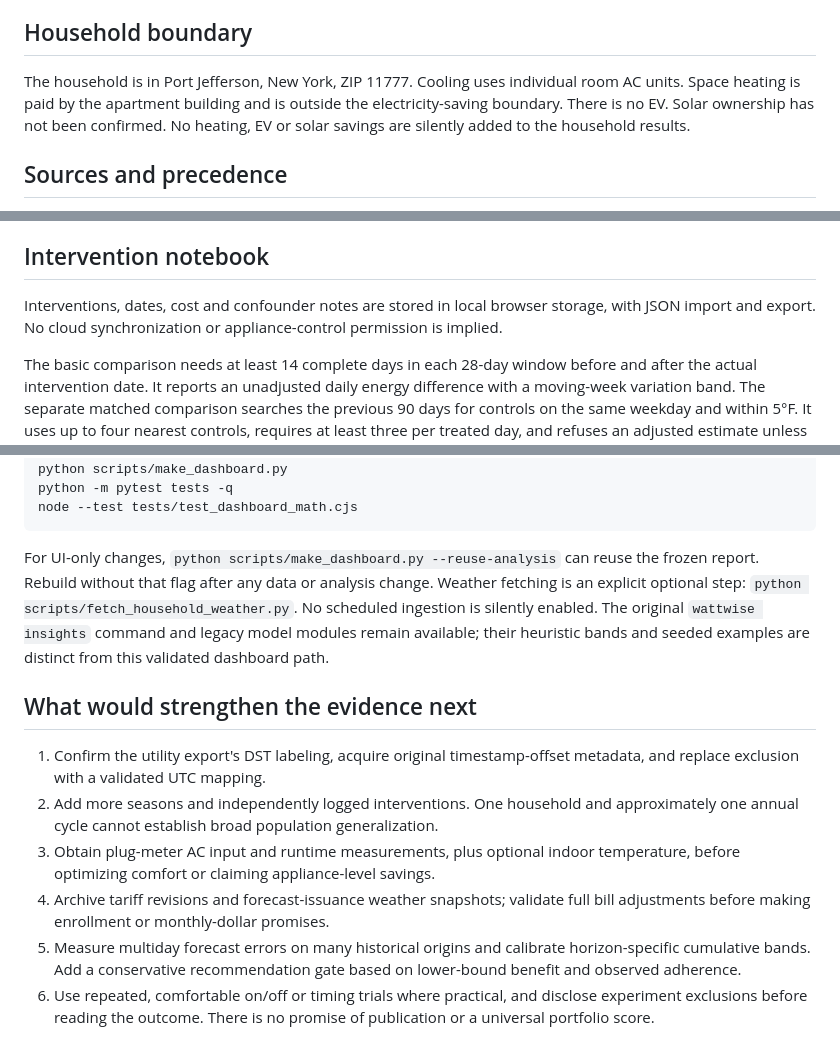
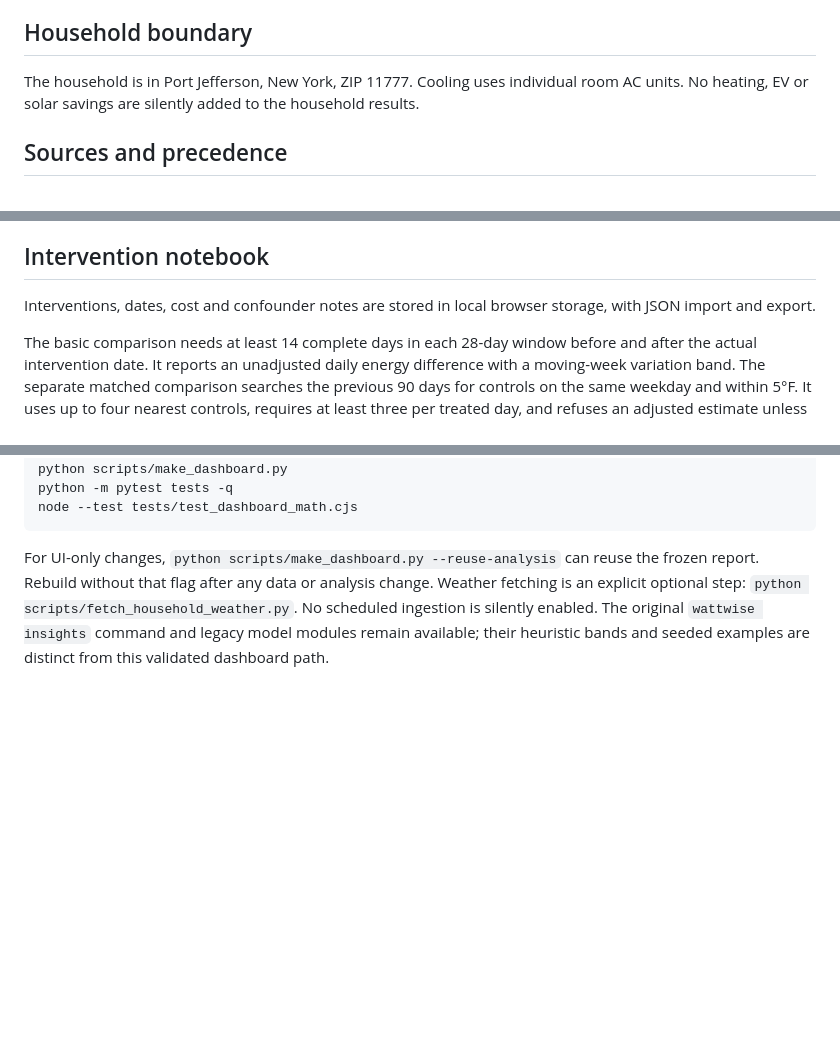
Before and after one commit to FaiyazEnayet/wattwise, a Markdown page: docs/methodology.md, 3 parts joined by grey strips. GitHub-like rendering; blank space fills up the shorter version.

````diff
--- a/docs/methodology.md
+++ b/docs/methodology.md
@@ -4,7 +4,7 @@ WattWise is a household electricity decision tool built around original smart-me
 
 ## Household boundary
 
-The household is in Port Jefferson, New York, ZIP 11777. Cooling uses individual room AC units. Space heating is paid by the apartment building and is outside the electricity-saving boundary. There is no EV. Solar ownership has not been confirmed. No heating, EV or solar savings are silently added to the household results.
+The household is in Port Jefferson, New York, ZIP 11777. Cooling uses individual room AC units. No heating, EV or solar savings are silently added to the household results.
 
 ## Sources and precedence
 
@@ -76,7 +76,7 @@ The open bill is the recorded October 2 to November 3 period. The last partial d
 
 ## Intervention notebook
 
-Interventions, dates, cost and confounder notes are stored in local browser storage, with JSON import and export. No cloud synchronization or appliance-control permission is implied.
+Interventions, dates, cost and confounder notes are stored in local browser storage, with JSON import and export.
 
 The basic comparison needs at least 14 complete days in each 28-day window before and after the actual intervention date. It reports an unadjusted daily energy difference with a moving-week variation band. The separate matched comparison searches the previous 90 days for controls on the same weekday and within 5°F. It uses up to four nearest controls, requires at least three per treated day, and refuses an adjusted estimate unless at least 14 post-change days match.
 
@@ -93,12 +93,3 @@ node --test tests/test_dashboard_math.cjs
 ```
 
 For UI-only changes, `python scripts/make_dashboard.py --reuse-analysis` can reuse the frozen report. Rebuild without that flag after any data or analysis change. Weather fetching is an explicit optional step: `python scripts/fetch_household_weather.py`. No scheduled ingestion is silently enabled. The original `wattwise insights` command and legacy model modules remain available; their heuristic bands and seeded examples are distinct from this validated dashboard path.
-
-## What would strengthen the evidence next
-
-1. Confirm the utility export's DST labeling, acquire original timestamp-offset metadata, and replace exclusion with a validated UTC mapping.
-2. Add more seasons and independently logged interventions. One household and approximately one annual cycle cannot establish broad population generalization.
-3. Obtain plug-meter AC input and runtime measurements, plus optional indoor temperature, before optimizing comfort or claiming appliance-level savings.
-4. Archive tariff revisions and forecast-issuance weather snapshots; validate full bill adjustments before making enrollment or monthly-dollar promises.
-5. Measure multiday forecast errors on many historical origins and calibrate horizon-specific cumulative bands. Add a conservative recommendation gate based on lower-bound benefit and observed adherence.
-6. Use repeated, comfortable on/off or timing trials where practical, and disclose experiment exclusions before reading the outcome. There is no promise of publication or a universal portfolio score.
````
